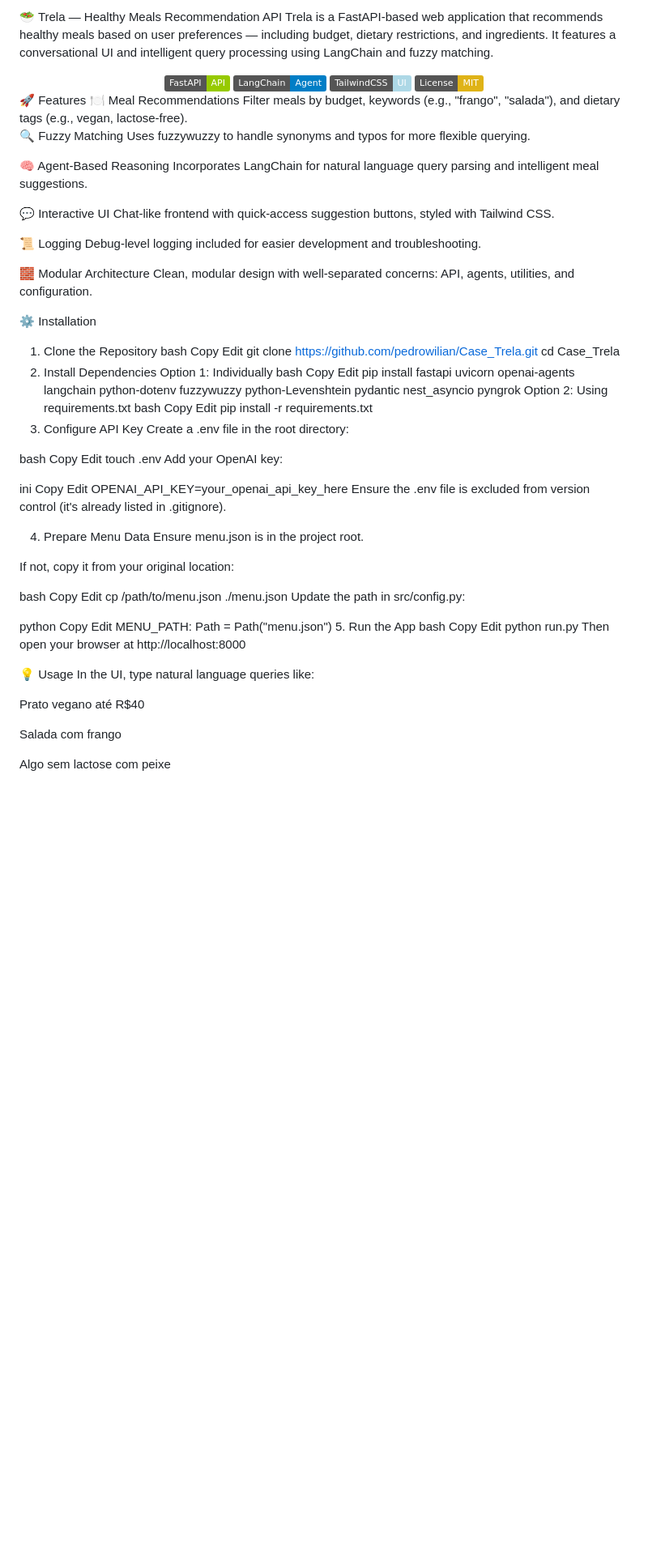
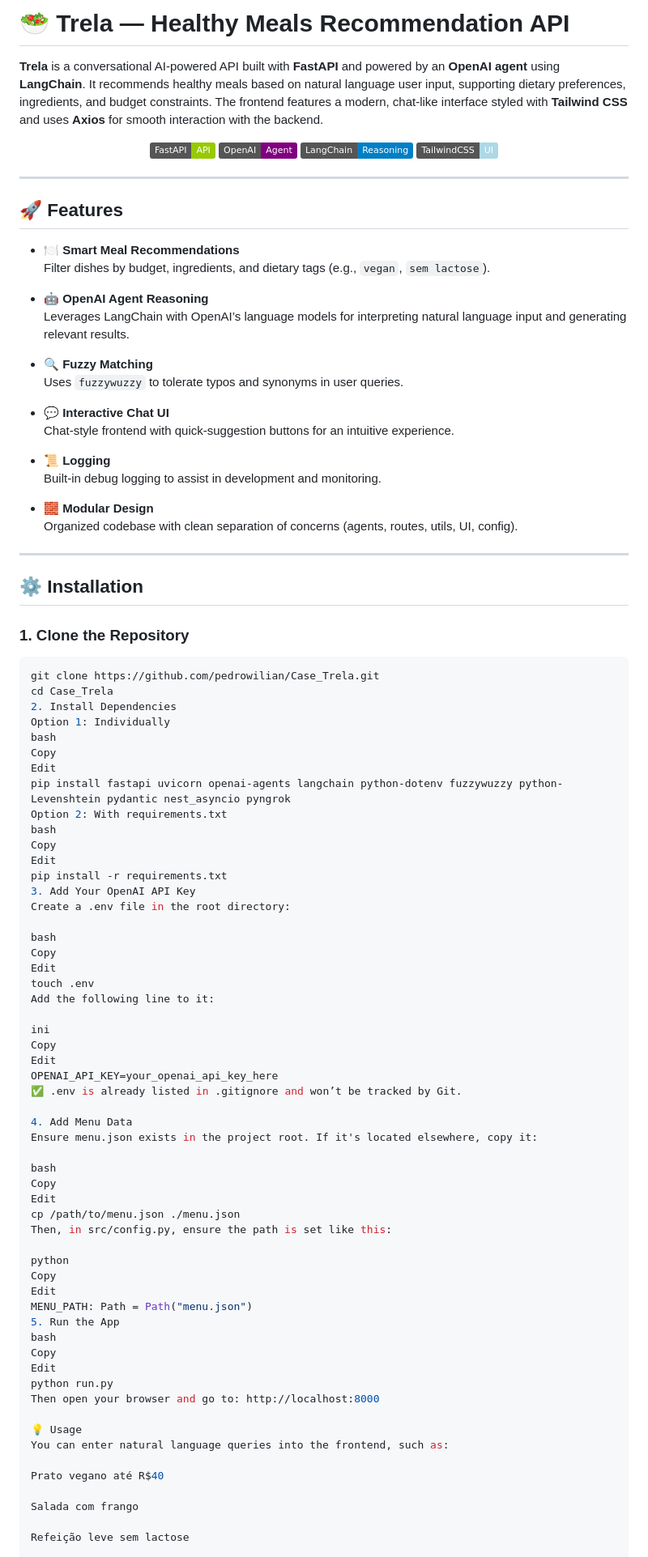
Before and after one commit to pedrowilian/Case_Trela, a Markdown page: README.md, the part around the change printed below. Shown: that part at 81% size. Rendered like a GitHub page; badges without logos; blank space fills up the shorter version.

````diff
--- a/README.md
+++ b/README.md
@@ -1,31 +1,43 @@
-🥗 Trela — Healthy Meals Recommendation API
-Trela is a FastAPI-based web application that recommends healthy meals based on user preferences — including budget, dietary restrictions, and ingredients. It features a conversational UI and intelligent query processing using LangChain and fuzzy matching.
+# 🥗 Trela — Healthy Meals Recommendation API
 
-<div align="center"> <img src="https://img.shields.io/badge/FastAPI-API-green" /> <img src="https://img.shields.io/badge/LangChain-Agent-blue" /> <img src="https://img.shields.io/badge/TailwindCSS-UI-lightblue" /> <img src="https://img.shields.io/badge/License-MIT-yellow" /> </div>
-🚀 Features
-🍽 Meal Recommendations
-Filter meals by budget, keywords (e.g., "frango", "salada"), and dietary tags (e.g., vegan, lactose-free).
+**Trela** is a conversational AI-powered API built with **FastAPI** and powered by an **OpenAI agent** using **LangChain**. It recommends healthy meals based on natural language user input, supporting dietary preferences, ingredients, and budget constraints. The frontend features a modern, chat-like interface styled with **Tailwind CSS** and uses **Axios** for smooth interaction with the backend.
 
-🔍 Fuzzy Matching
-Uses fuzzywuzzy to handle synonyms and typos for more flexible querying.
+<div align="center">
+  <img src="https://img.shields.io/badge/FastAPI-API-green" />
+  <img src="https://img.shields.io/badge/OpenAI-Agent-purple" />
+  <img src="https://img.shields.io/badge/LangChain-Reasoning-blue" />
+  <img src="https://img.shields.io/badge/TailwindCSS-UI-lightblue" />
+</div>
 
-🧠 Agent-Based Reasoning
-Incorporates LangChain for natural language query parsing and intelligent meal suggestions.
+---
 
-💬 Interactive UI
-Chat-like frontend with quick-access suggestion buttons, styled with Tailwind CSS.
+## 🚀 Features
 
-📜 Logging
-Debug-level logging included for easier development and troubleshooting.
+- **🍽 Smart Meal Recommendations**
+  Filter dishes by budget, ingredients, and dietary tags (e.g., `vegan`, `sem lactose`).
 
-🧱 Modular Architecture
-Clean, modular design with well-separated concerns: API, agents, utilities, and configuration.
+- **🤖 OpenAI Agent Reasoning**
+  Leverages LangChain with OpenAI’s language models for interpreting natural language input and generating relevant results.
 
-⚙️ Installation
-1. Clone the Repository
-bash
-Copy
-Edit
+- **🔍 Fuzzy Matching**
+  Uses `fuzzywuzzy` to tolerate typos and synonyms in user queries.
+
+- **💬 Interactive Chat UI**
+  Chat-style frontend with quick-suggestion buttons for an intuitive experience.
+
+- **📜 Logging**
+  Built-in debug logging to assist in development and monitoring.
+
+- **🧱 Modular Design**
+  Organized codebase with clean separation of concerns (agents, routes, utils, UI, config).
+
+---
+
+## ⚙️ Installation
+
+### 1. Clone the Repository
+
+```bash
 git clone https://github.com/pedrowilian/Case_Trela.git
 cd Case_Trela
 2. Install Dependencies
@@ -34,36 +46,34 @@ bash
 Copy
 Edit
 pip install fastapi uvicorn openai-agents langchain python-dotenv fuzzywuzzy python-Levenshtein pydantic nest_asyncio pyngrok
-Option 2: Using requirements.txt
+Option 2: With requirements.txt
 bash
 Copy
 Edit
 pip install -r requirements.txt
-3. Configure API Key
+3. Add Your OpenAI API Key
 Create a .env file in the root directory:
 
 bash
 Copy
 Edit
 touch .env
-Add your OpenAI key:
+Add the following line to it:
 
 ini
 Copy
 Edit
 OPENAI_API_KEY=your_openai_api_key_here
-Ensure the .env file is excluded from version control (it's already listed in .gitignore).
+✅ .env is already listed in .gitignore and won’t be tracked by Git.
 
-4. Prepare Menu Data
-Ensure menu.json is in the project root.
-
-If not, copy it from your original location:
+4. Add Menu Data
+Ensure menu.json exists in the project root. If it's located elsewhere, copy it:
 
 bash
 Copy
 Edit
 cp /path/to/menu.json ./menu.json
-Update the path in src/config.py:
+Then, in src/config.py, ensure the path is set like this:
 
 python
 Copy
@@ -74,14 +84,14 @@ bash
 Copy
 Edit
 python run.py
-Then open your browser at http://localhost:8000
+Then open your browser and go to: http://localhost:8000
 
 💡 Usage
-In the UI, type natural language queries like:
+You can enter natural language queries into the frontend, such as:
 
 Prato vegano até R$40
 
 Salada com frango
 
-Algo sem lactose com peixe
+Refeição leve sem lactose
 
````
Also changed, not shown: other parts of README.md (+15 -17 lines).
